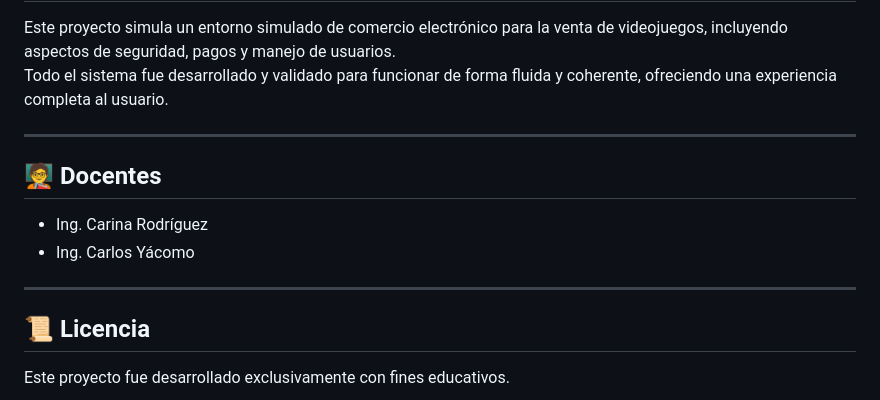
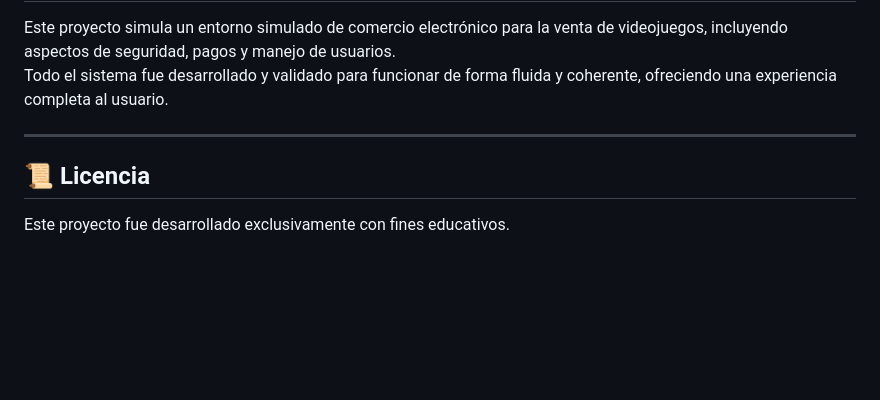
Before and after one commit to WesTom14/KeyArgg, a Markdown page: README.md, the part around the change. GitHub-like rendering; blank space fills up the shorter version.

```diff
--- a/README.md
+++ b/README.md
@@ -134,13 +134,6 @@ Todo el sistema fue desarrollado y validado para funcionar de forma fluida y coh
 
 ---
 
-## 🧑‍🏫 Docentes
-
-- Ing. Carina Rodríguez
-- Ing. Carlos Yácomo
-
----
-
 ## 📜 Licencia
 
 Este proyecto fue desarrollado exclusivamente con fines educativos.
```
